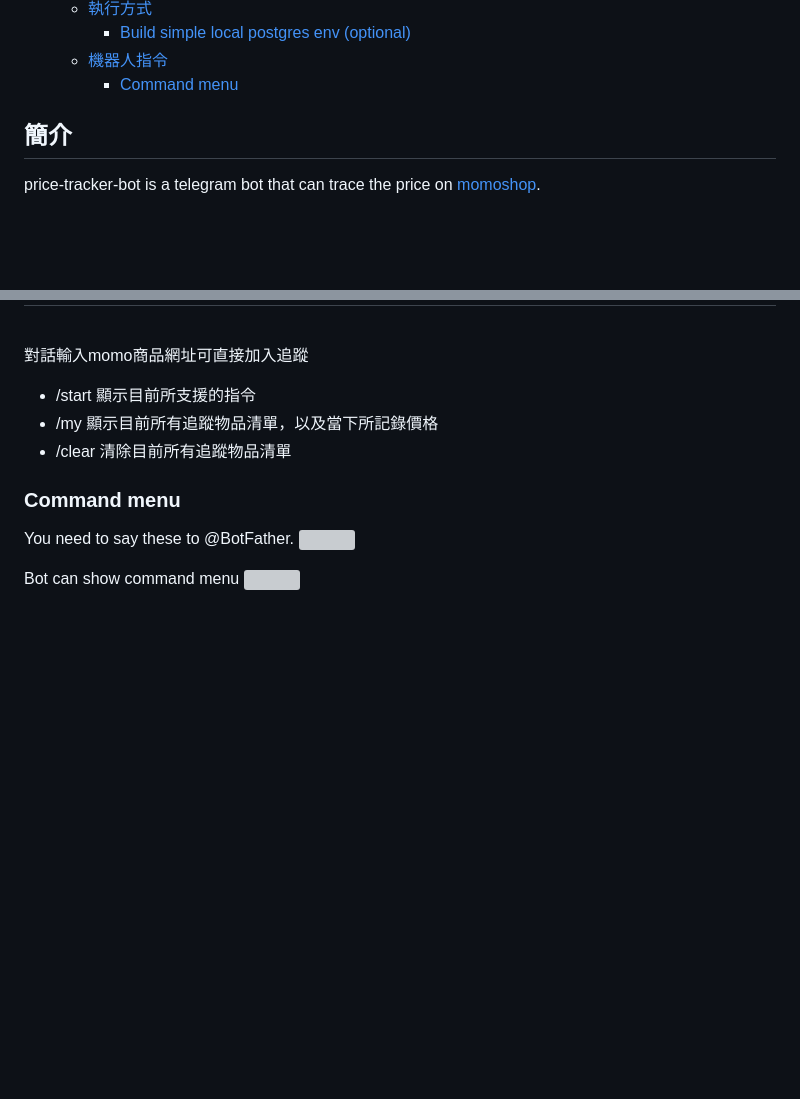
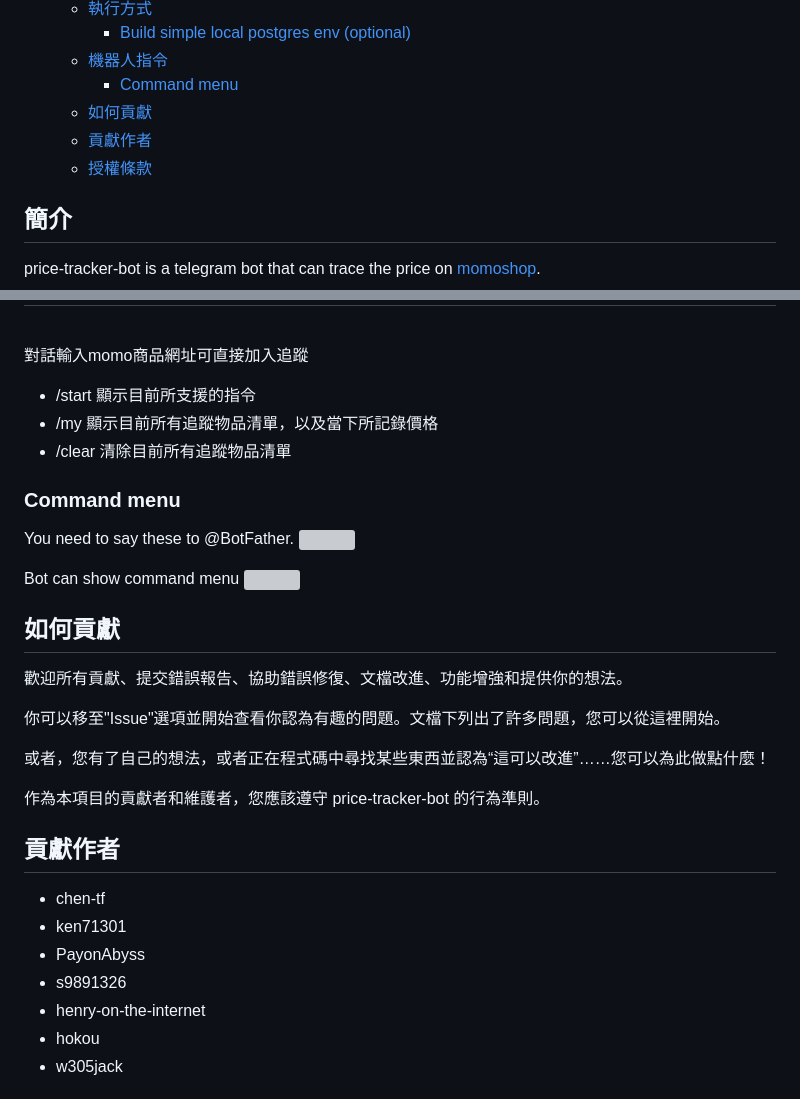
Before and after one commit to chen-tf/price-tracker-bot, a Markdown page: README.md, 2 parts joined by grey strips. Drawn GitHub-style; blank space fills up the shorter version; grey boxes are pictures that could not be loaded.

Commit message:
新增如何貢獻，貢獻作者，授權條款
如何貢獻－簡述如何為此專案貢獻
貢獻作者－依照字母排序
授權條款－使用Github所提供的MIT license

```diff
--- a/README.md
+++ b/README.md
@@ -31,6 +31,9 @@
     - [Build simple local postgres env (optional)](#build-simple-local-postgres-env-optional)
   - [機器人指令](#機器人指令)
     - [Command menu](#command-menu)
+  - [如何貢獻](#如何貢獻)
+  - [貢獻作者](#貢獻作者)
+  - [授權條款](#授權條款)
 
 ## 簡介
 
@@ -299,3 +302,23 @@ You need to say these to @BotFather.
 
 Bot can show command menu
 ![](https://i.imgur.com/aEHJECc.png)
+
+## 如何貢獻
+
+歡迎所有貢獻、提交錯誤報告、協助錯誤修復、文檔改進、功能增強和提供你的想法。
+
+你可以移至"Issue"選項並開始查看你認為有趣的問題。文檔下列出了許多問題，您可以從這裡開始。
+
+或者，您有了自己的想法，或者正在程式碼中尋找某些東西並認為“這可以改進”……您可以為此做點什麼！
+
+作為本項目的貢獻者和維護者，您應該遵守 price-tracker-bot 的行為準則。
+
+## 貢獻作者
+* chen-tf
+* ken71301
+* PayonAbyss
+* s9891326
+* henry-on-the-internet
+* hokou
+* w305jack
+
```
Also changed, not shown: other parts of README.md (+2 -0 lines).
